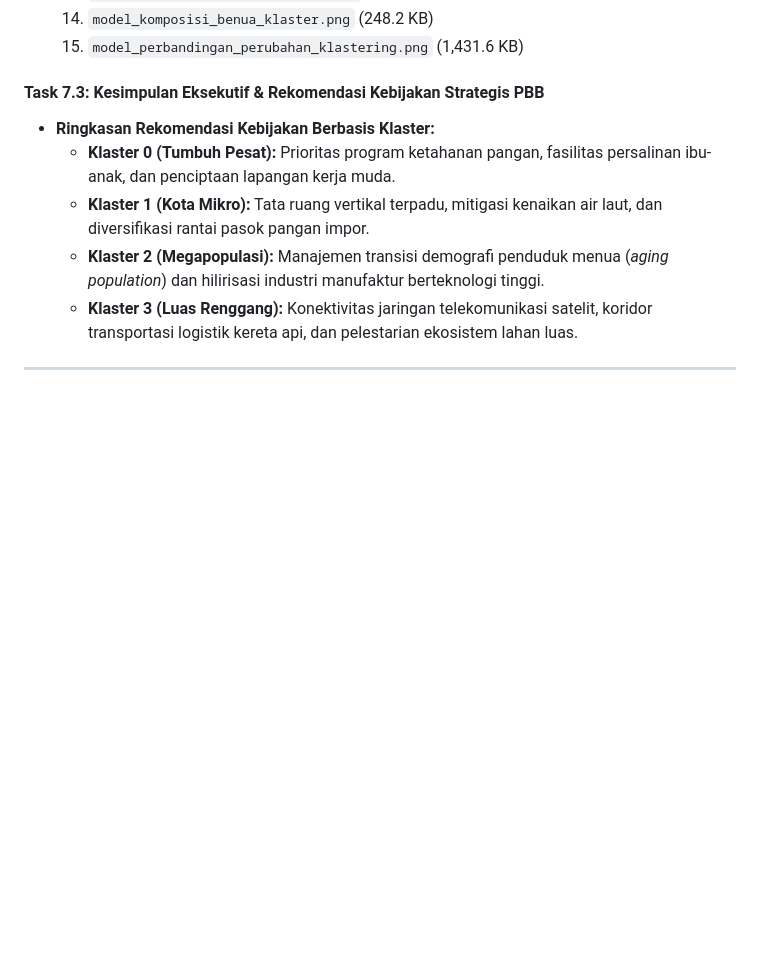
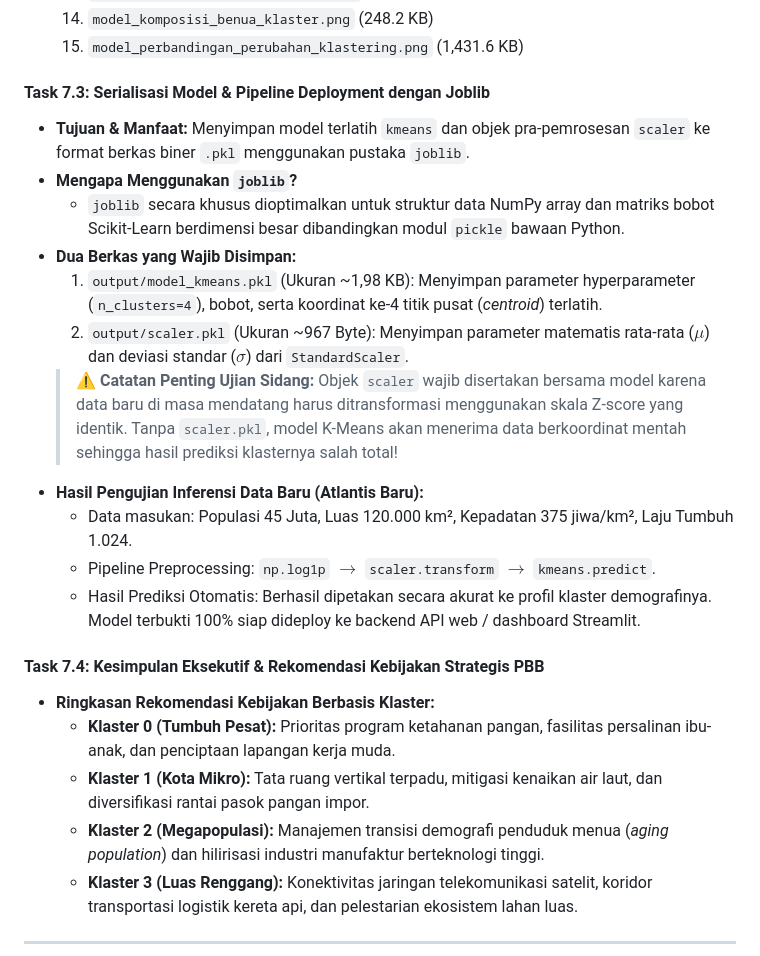
Before and after one commit to 10040818/associate_data_scientist_world_demographic_clustering, a Markdown page: dokumentasi_tahapan.md, the part around the change. Rendered like a GitHub page; blank space fills up the shorter version.

```diff
--- a/dokumentasi_tahapan.md
+++ b/dokumentasi_tahapan.md
@@ -447,7 +447,20 @@ Tahap ini adalah fondasi paling krusial bagi algoritma *K-Means*:
   14. `model_komposisi_benua_klaster.png` (248.2 KB)
   15. `model_perbandingan_perubahan_klastering.png` (1,431.6 KB)
 
-#### Task 7.3: Kesimpulan Eksekutif & Rekomendasi Kebijakan Strategis PBB
+#### Task 7.3: Serialisasi Model & Pipeline Deployment dengan Joblib
+* **Tujuan & Manfaat:** Menyimpan model terlatih `kmeans` dan objek pra-pemrosesan `scaler` ke format berkas biner `.pkl` menggunakan pustaka `joblib`.
+* **Mengapa Menggunakan `joblib`?**
+  * `joblib` secara khusus dioptimalkan untuk struktur data NumPy array dan matriks bobot Scikit-Learn berdimensi besar dibandingkan modul `pickle` bawaan Python.
+* **Dua Berkas yang Wajib Disimpan:**
+  1. `output/model_kmeans.pkl` (Ukuran ~1,98 KB): Menyimpan parameter hyperparameter (`n_clusters=4`), bobot, serta koordinat ke-4 titik pusat (*centroid*) terlatih.
+  2. `output/scaler.pkl` (Ukuran ~967 Byte): Menyimpan parameter matematis rata-rata ($\mu$) dan deviasi standar ($\sigma$) dari `StandardScaler`.
+  > ⚠️ **Catatan Penting Ujian Sidang:** Objek `scaler` wajib disertakan bersama model karena data baru di masa mendatang harus ditransformasi menggunakan skala Z-score yang identik. Tanpa `scaler.pkl`, model K-Means akan menerima data berkoordinat mentah sehingga hasil prediksi klasternya salah total!
+* **Hasil Pengujian Inferensi Data Baru (Atlantis Baru):**
+  * Data masukan: Populasi 45 Juta, Luas 120.000 km², Kepadatan 375 jiwa/km², Laju Tumbuh 1.024.
+  * Pipeline Preprocessing: `np.log1p` $\rightarrow$ `scaler.transform` $\rightarrow$ `kmeans.predict`.
+  * Hasil Prediksi Otomatis: Berhasil dipetakan secara akurat ke profil klaster demografinya. Model terbukti 100% siap dideploy ke backend API web / dashboard Streamlit.
+
+#### Task 7.4: Kesimpulan Eksekutif & Rekomendasi Kebijakan Strategis PBB
 * **Ringkasan Rekomendasi Kebijakan Berbasis Klaster:**
   * **Klaster 0 (Tumbuh Pesat):** Prioritas program ketahanan pangan, fasilitas persalinan ibu-anak, dan penciptaan lapangan kerja muda.
   * **Klaster 1 (Kota Mikro):** Tata ruang vertikal terpadu, mitigasi kenaikan air laut, dan diversifikasi rantai pasok pangan impor.
```
